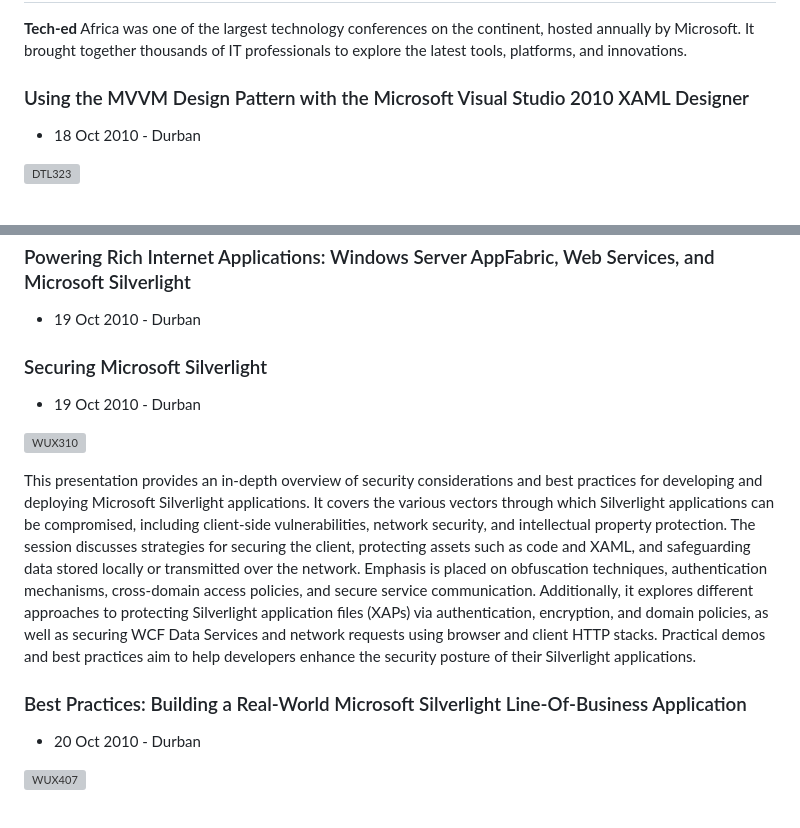
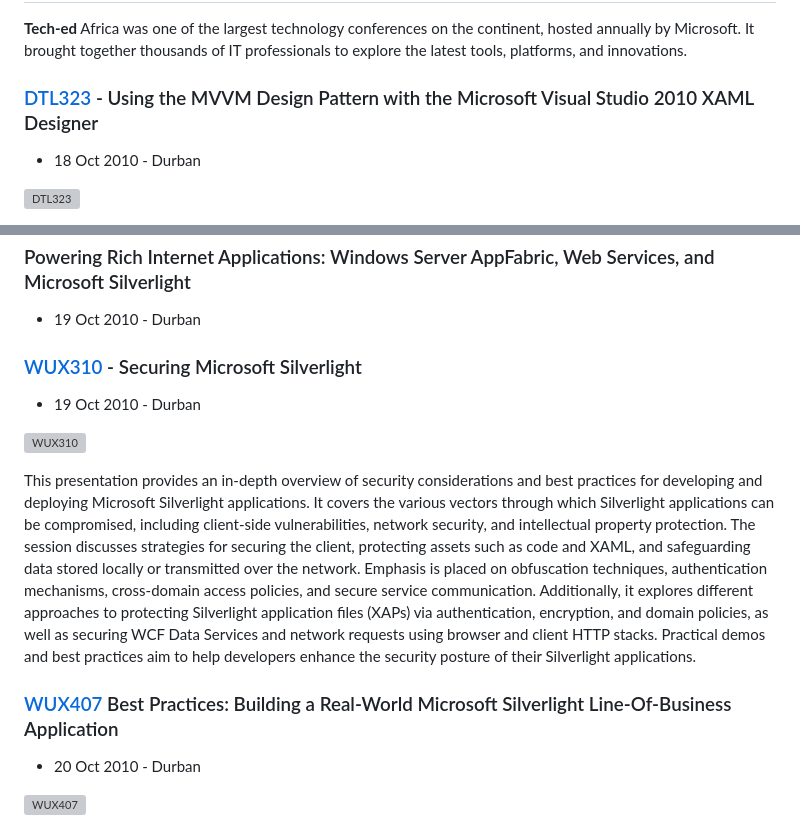
Before and after one commit to rudigroblerZA/talks, a Markdown page: confrences/TechEd/README.md, 2 parts joined by grey strips. Drawn GitHub-style; grey boxes are pictures that could not be loaded.

Commit message:
add links

```diff
--- a/confrences/TechEd/README.md
+++ b/confrences/TechEd/README.md
@@ -2,7 +2,7 @@
 
 **Tech-ed** Africa was one of the largest technology conferences on the continent, hosted annually by Microsoft. It brought together thousands of IT professionals to explore the latest tools, platforms, and innovations.
 
-### Using the MVVM Design Pattern with the Microsoft Visual Studio 2010 XAML Designer
+### [DTL323](DTL323) - Using the MVVM Design Pattern with the Microsoft Visual Studio 2010 XAML Designer
 - 18 Oct 2010 - Durban
 
 ![DTL323](DTL323.PNG)
@@ -12,14 +12,14 @@ This presentation explores the application of the Model-View-ViewModel (MVVM) de
 ### Powering Rich Internet Applications: Windows Server AppFabric, Web Services, and Microsoft Silverlight
 - 19 Oct 2010 - Durban
 
-### Securing Microsoft Silverlight
+### [WUX310](WUX310) - Securing Microsoft Silverlight
 - 19 Oct 2010 - Durban
 
 ![WUX310](WUX310.PNG)
 
 This presentation provides an in-depth overview of security considerations and best practices for developing and deploying Microsoft Silverlight applications. It covers the various vectors through which Silverlight applications can be compromised, including client-side vulnerabilities, network security, and intellectual property protection. The session discusses strategies for securing the client, protecting assets such as code and XAML, and safeguarding data stored locally or transmitted over the network. Emphasis is placed on obfuscation techniques, authentication mechanisms, cross-domain access policies, and secure service communication. Additionally, it explores different approaches to protecting Silverlight application files (XAPs) via authentication, encryption, and domain policies, as well as securing WCF Data Services and network requests using browser and client HTTP stacks. Practical demos and best practices aim to help developers enhance the security posture of their Silverlight applications.
 
-### Best Practices: Building a Real-World Microsoft Silverlight Line-Of-Business Application
+### [WUX407](WUX407) Best Practices: Building a Real-World Microsoft Silverlight Line-Of-Business Application
 - 20 Oct 2010 - Durban
 
 ![WUX407](WUX407.PNG)
```
